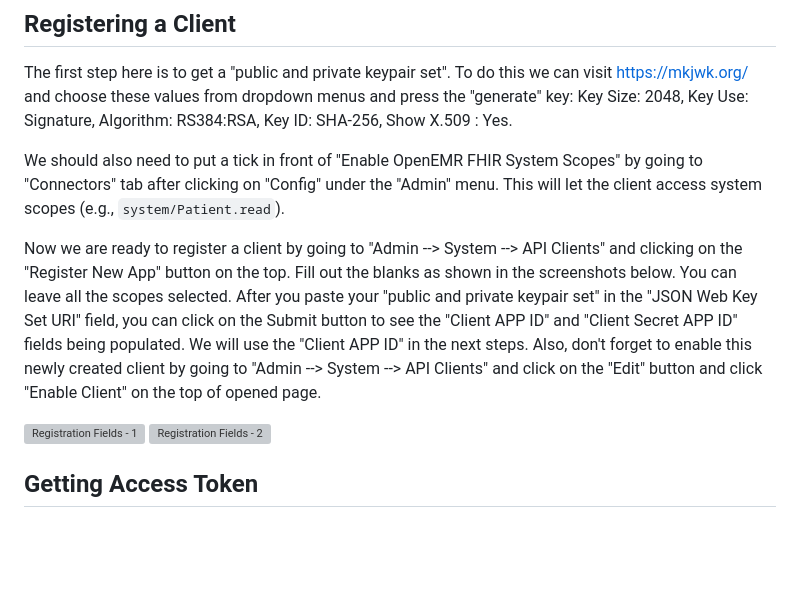
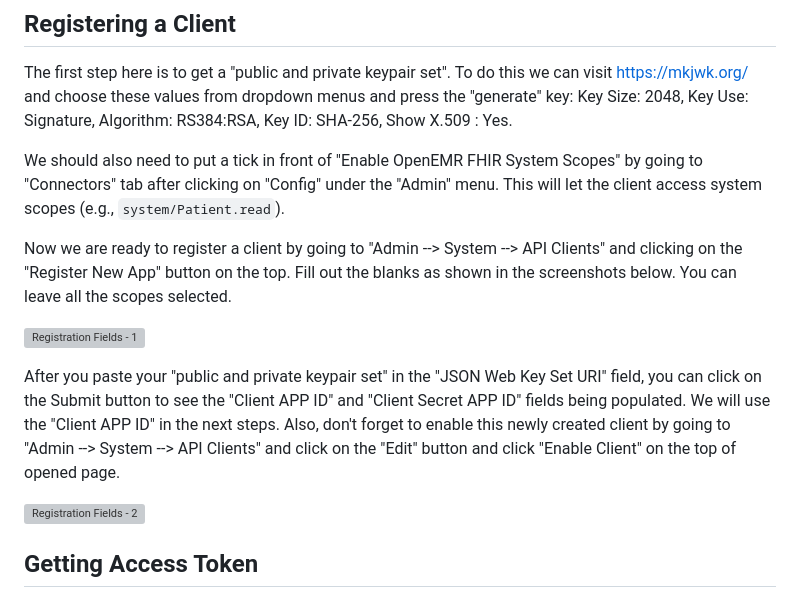
Before and after one commit to narfindustries/digiheals-public, a Markdown page: wikis/openemr-fhir-setup/README.md, the part around the change. GitHub-like rendering; blank space fills up the shorter version; grey boxes are pictures that could not be loaded.

Commit message:
Separate screenshots

```diff
--- a/wikis/openemr-fhir-setup/README.md
+++ b/wikis/openemr-fhir-setup/README.md
@@ -6,9 +6,12 @@ The first step here is to get a "public and private keypair set". To do this we
 
 We should also need to put a tick in front of "Enable OpenEMR FHIR System Scopes" by going to "Connectors" tab after clicking on "Config" under the "Admin" menu. This will let the client access system scopes (e.g., `system/Patient.read`).
 
-Now we are ready to register a client by going to "Admin --> System --> API Clients" and clicking on the "Register New App" button on the top. Fill out the blanks as shown in the screenshots below. You can leave all the scopes selected. After you paste your "public and private keypair set" in the "JSON Web Key Set URI" field, you can click on the Submit button to see the "Client APP ID" and "Client Secret APP ID" fields being populated. We will use the "Client APP ID" in the next steps. Also, don't forget to enable this newly created client by going to "Admin --> System --> API Clients" and click on the "Edit" button and click "Enable Client" on the top of opened page.
+Now we are ready to register a client by going to "Admin --> System --> API Clients" and clicking on the "Register New App" button on the top. Fill out the blanks as shown in the screenshots below. You can leave all the scopes selected.
 
 ![Registration Fields - 1](register-1.png)
+
+After you paste your "public and private keypair set" in the "JSON Web Key Set URI" field, you can click on the Submit button to see the "Client APP ID" and "Client Secret APP ID" fields being populated. We will use the "Client APP ID" in the next steps. Also, don't forget to enable this newly created client by going to "Admin --> System --> API Clients" and click on the "Edit" button and click "Enable Client" on the top of opened page.
+
 ![Registration Fields - 2](register-2.png)
 
 ## Getting Access Token
```
